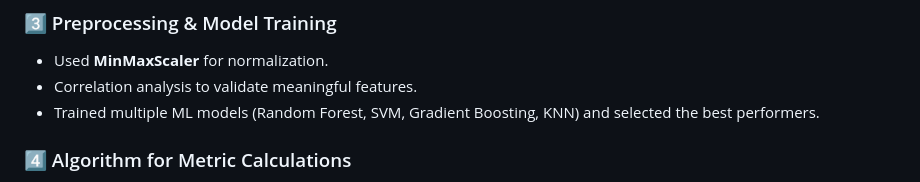
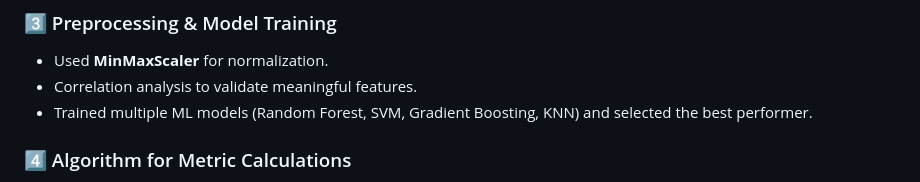
Before and after one commit to 18Venus/Google-Girl-Hackathon-2025, a Markdown page: README.md, the part around one of its changes. GitHub-like rendering.

```diff
--- a/README.md
+++ b/README.md
@@ -20,7 +21,7 @@ Current platforms focus on rule-based analysis or syntax correctness. FunQi aims
 ### 3️⃣ Preprocessing & Model Training
 - Used **MinMaxScaler** for normalization.
 - Correlation analysis to validate meaningful features.
-- Trained multiple ML models (Random Forest, SVM, Gradient Boosting, KNN) and selected the best performers.
+- Trained multiple ML models (Random Forest, SVM, Gradient Boosting, KNN) and selected the best performer.
 
 ### 4️⃣ Algorithm for Metric Calculations
 - Extracts **AST-based** metrics using **Radon** and **custom Python functions**.
```
Also changed, not shown: other parts of README.md (+1 -0 lines).
